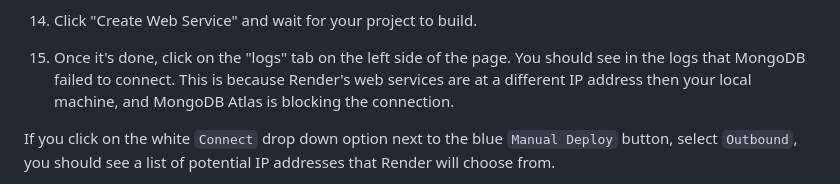
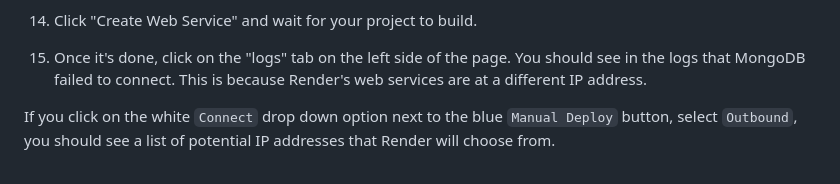
Before and after one commit to abbreviatedman/node-express-mongodb-curriculum, a Markdown page: node-express-mongodb-bonus-material/node-deployment/readme.md, the part around the change. GitHub-like rendering.

```diff
--- a/node-express-mongodb-bonus-material/node-deployment/readme.md
+++ b/node-express-mongodb-bonus-material/node-deployment/readme.md
@@ -44,7 +44,7 @@ What you will need to get started is:
 
 15. Click "Create Web Service" and wait for your project to build.
 
-16. Once it's done, click on the "logs" tab on the left side of the page. You should see in the logs that MongoDB failed to connect. This is because Render's web services are at a different IP address then your local machine, and MongoDB Atlas is blocking the connection.
+16. Once it's done, click on the "logs" tab on the left side of the page. You should see in the logs that MongoDB failed to connect. This is because Render's web services are at a different IP address.
 
 If you click on the white `Connect` drop down option next to the blue `Manual Deploy` button, select `Outbound`, you should see a list of potential IP addresses that Render will choose from.
 
```
Also changed, not shown: node-express-mongodb-bonus-material/htmx-assignment/readme.md (+1 -1 lines).
